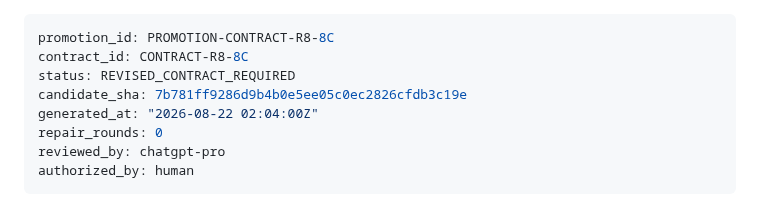
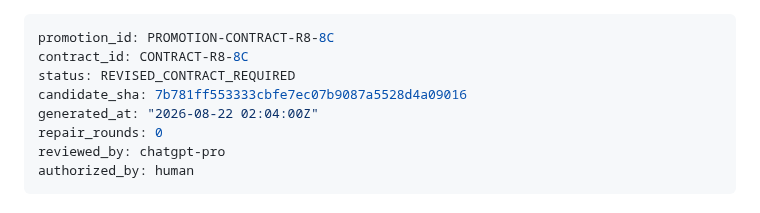
Before and after one commit to admiralorbiter/gene, a Markdown page: research/promotions/PROMOTION-CONTRACT-R8-8C.md, the part around the change. Rendered like a GitHub page.

```diff
--- a/research/promotions/PROMOTION-CONTRACT-R8-8C.md
+++ b/research/promotions/PROMOTION-CONTRACT-R8-8C.md
@@ -2,7 +2,7 @@
 promotion_id: PROMOTION-CONTRACT-R8-8C
 contract_id: CONTRACT-R8-8C
 status: REVISED_CONTRACT_REQUIRED
-candidate_sha: 7b781ff9286d9b4b0e5ee05c0ec2826cfdb3c19e
+candidate_sha: 7b781ff553333cbfe7ec07b9087a5528d4a09016
 generated_at: "2026-08-22 02:04:00Z"
 repair_rounds: 0
 reviewed_by: chatgpt-pro
```
Also changed, not shown: research/promotions/PROMOTION-CONTRACT-R8-8C-R1.md (+1 -1 lines).
